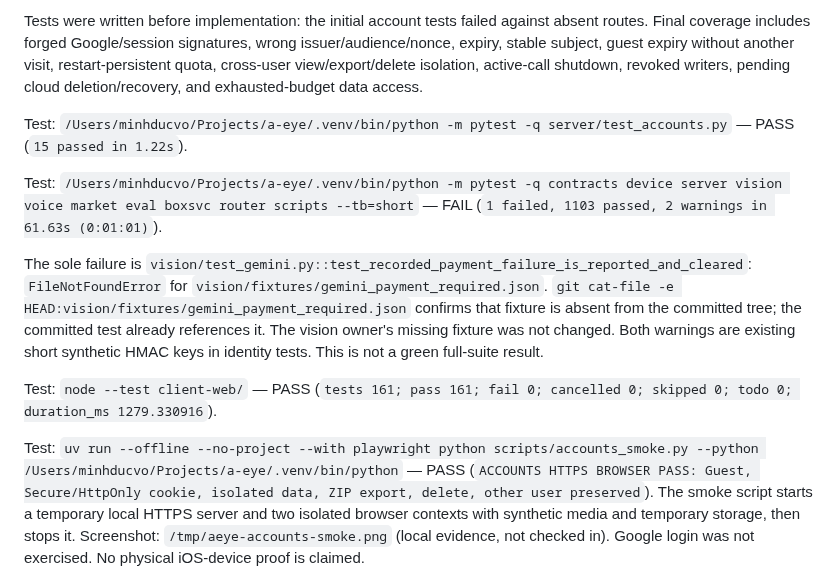
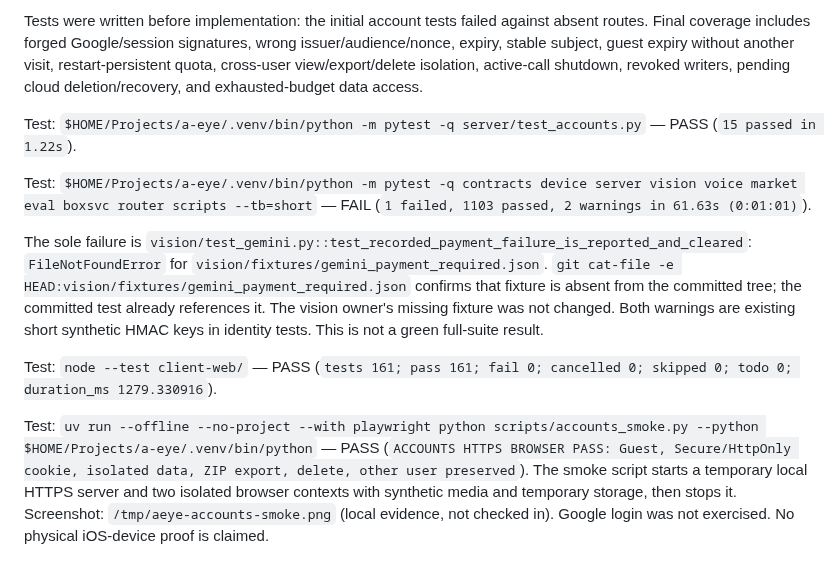
Before and after one commit to minhducvo04/a-eye, a Markdown page: docs/results/accounts.md, the part around the change. Rendered like a GitHub page.

Commit message:
Scrub home paths from accounts and places reports
Co-Authored-By: Claude Opus 5.5 <noreply@anthropic.com>

```diff
--- a/docs/results/accounts.md
+++ b/docs/results/accounts.md
@@ -128,10 +128,10 @@ coverage includes forged Google/session signatures, wrong issuer/audience/nonce,
 guest expiry without another visit, restart-persistent quota, cross-user view/export/delete isolation,
 active-call shutdown, revoked writers, pending cloud deletion/recovery, and exhausted-budget data access.
 
-Test: `/Users/minhducvo/Projects/a-eye/.venv/bin/python -m pytest -q server/test_accounts.py` — PASS
+Test: `$HOME/Projects/a-eye/.venv/bin/python -m pytest -q server/test_accounts.py` — PASS
 (`15 passed in 1.22s`).
 
-Test: `/Users/minhducvo/Projects/a-eye/.venv/bin/python -m pytest -q contracts device server vision voice market eval boxsvc router scripts --tb=short` — FAIL
+Test: `$HOME/Projects/a-eye/.venv/bin/python -m pytest -q contracts device server vision voice market eval boxsvc router scripts --tb=short` — FAIL
 (`1 failed, 1103 passed, 2 warnings in 61.63s (0:01:01)`).
 
 The sole failure is `vision/test_gemini.py::test_recorded_payment_failure_is_reported_and_cleared`:
@@ -143,7 +143,7 @@ are existing short synthetic HMAC keys in identity tests. This is not a green fu
 Test: `node --test client-web/` — PASS
 (`tests 161; pass 161; fail 0; cancelled 0; skipped 0; todo 0; duration_ms 1279.330916`).
 
-Test: `uv run --offline --no-project --with playwright python scripts/accounts_smoke.py --python /Users/minhducvo/Projects/a-eye/.venv/bin/python` — PASS
+Test: `uv run --offline --no-project --with playwright python scripts/accounts_smoke.py --python $HOME/Projects/a-eye/.venv/bin/python` — PASS
 (`ACCOUNTS HTTPS BROWSER PASS: Guest, Secure/HttpOnly cookie, isolated data, ZIP export, delete, other user preserved`).
 The smoke script starts a temporary local HTTPS server and two isolated browser contexts with synthetic
 media and temporary storage, then stops it. Screenshot: `/tmp/aeye-accounts-smoke.png` (local evidence,
```
Also changed, not shown: docs/results/places-db.md (+3 -3 lines).
